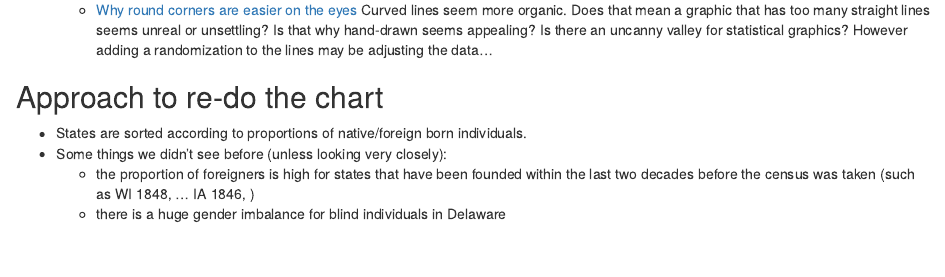
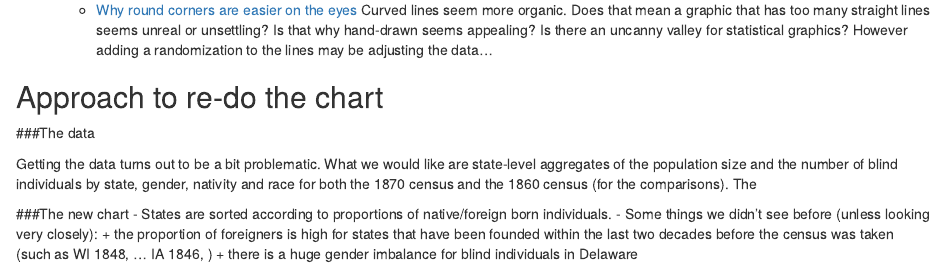
Before and after one commit to heike/discussion-1874, an R Markdown document (chart-blind.Rmd): the page in a window 1100 px wide, from 1260 px down. Rendered offline with R 4.5, knitr and Pandoc, with nearby package versions.

Commit message:
couple items added

```diff
--- a/chart-blind.Rmd
+++ b/chart-blind.Rmd
@@ -49,6 +49,12 @@ This is the chart that we are discussing:
 
 ## Approach to re-do the chart
 
+###The data
+
+Getting the data turns out to be a bit problematic. What we would like are state-level aggregates of the population size and the number of blind individuals by state, gender, nativity and race for both the 1870 census and the 1860 census (for the comparisons).
+The
+
+###The new chart
 - States are sorted according to proportions of native/foreign born individuals.
 - Some things we didn't see before (unless looking very closely):
     + the proportion of foreigners is high for states that have been founded within the last two decades before the census was taken (such as WI 1848, ... IA 1846, )
```
